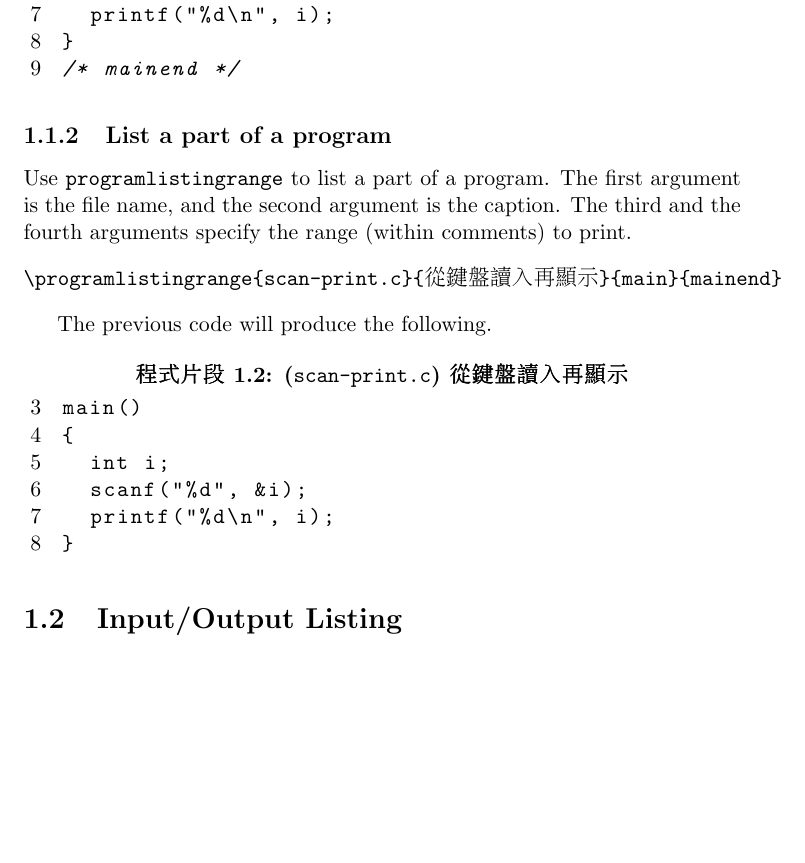
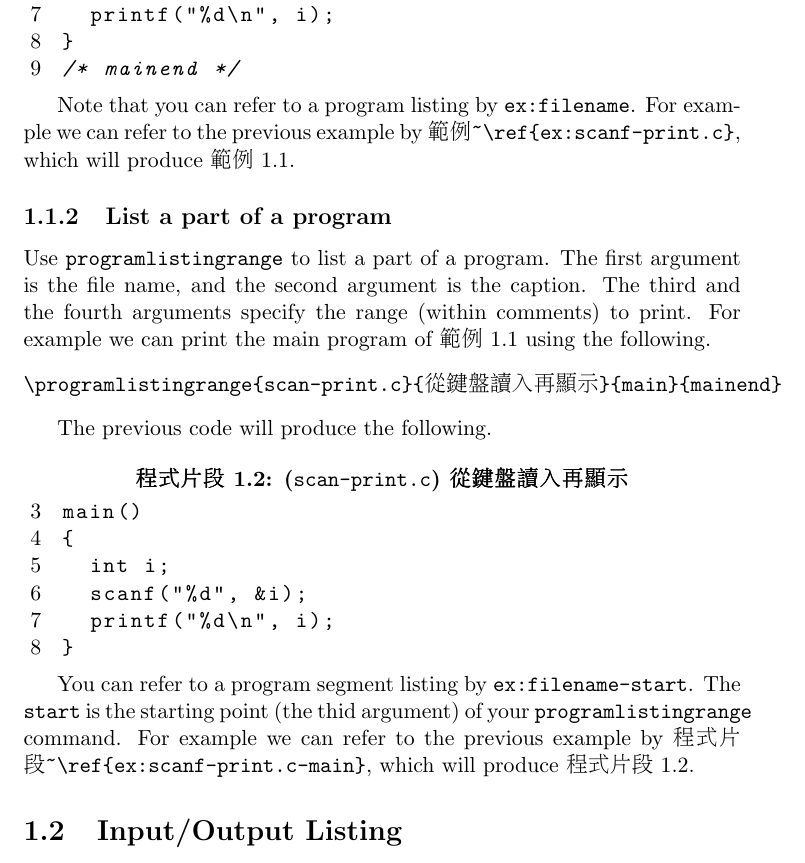
Before and after one commit to pangfengliu/Latex-resources-for-writing-programming-books, a LaTeX book (example.tex): part of page 4 of 5, cut so that both start at the same text, the shorter picture padded with empty space. The pictures show the PDF file example.pdf that the author committed with the source.

Commit message:
add reference

```diff
--- a/example.tex
+++ b/example.tex
@@ -50,12 +50,17 @@ The previous code will produce the following.
 
 \programlisting{scan-print.c}{從鍵盤讀入再顯示}
 
+Note that you can refer to a program listing by {\tt ex:filename}.
+For example we can refer to the previous example by \verb+範例~\ref{ex:scanf-print.c}+, which will produce 範例~\ref{ex:scan-print.c}.
+
 \subsection{List a part of a program}
 
 Use {\tt programlistingrange} to list a part of a program.  The first
 argument is the file name, and the second argument is the caption.
 The third and the fourth arguments specify the range (within comments)
 to print.
+For example we can print the main program of 範例~\ref{ex:scan-print.c} using the following.
+
 
 \begin{verbatim}
 \programlistingrange{scan-print.c}{從鍵盤讀入再顯示}{main}{mainend}
@@ -64,6 +69,13 @@ to print.
 The previous code will produce the following.
 
 \programlistingrange{scan-print.c}{從鍵盤讀入再顯示}{main}{mainend}
+
+
+You can refer to a program segment listing by {\tt ex:filename-start}.
+The {\tt start} is the starting point (the thid argument) of your
+{\tt programlistingrange} command.  For example we can refer to the
+previous example by \verb+程式片段~\ref{ex:scanf-print.c-main}+, which
+will produce 程式片段~\ref{ex:scan-print.c-main}.
 
 \section{Input/Output Listing}
 
```
Also changed, not shown: example.pdf.
